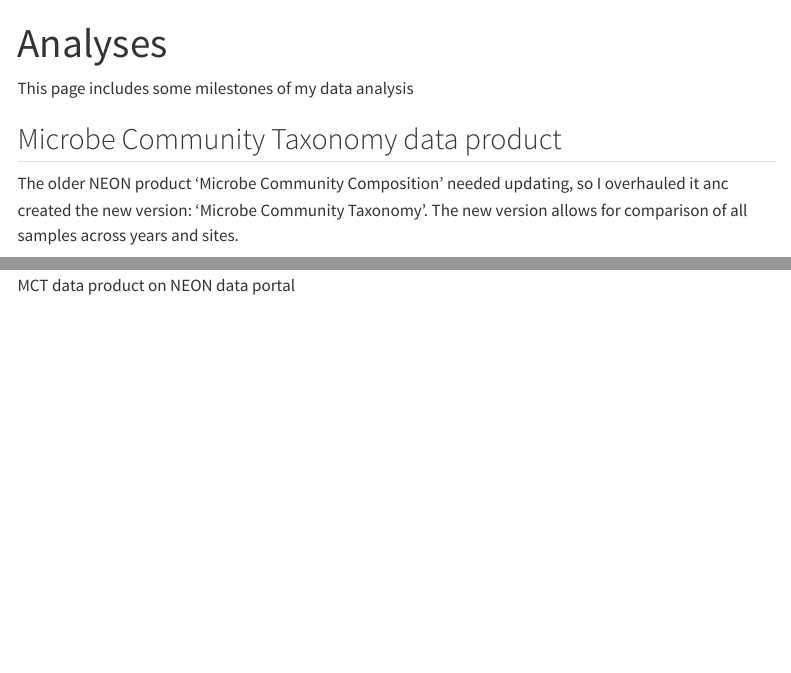
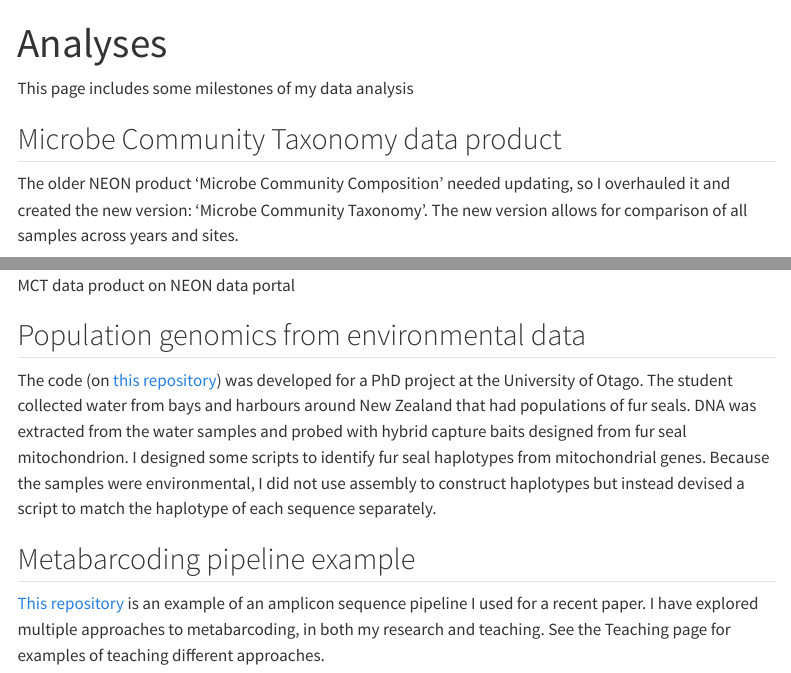
Before and after one commit to hughcross/bioinformatic_portfolio, a Quarto document (analyses.qmd): the page in a window 1100 px wide, from its top, and a second part further down, joined at a grey line. Rendered offline with R 4.5, knitr and Pandoc in place of Quarto, with nearby package versions; menus at the side of the page are left out.

Commit message:
updated analyses and teaching

```diff
--- a/analyses.qmd
+++ b/analyses.qmd
@@ -6,8 +6,20 @@ This page includes some milestones of my data analysis
 
 ## Microbe Community Taxonomy data product
 
-The older NEON product 'Microbe Community Composition' needed updating, so I overhauled it anc created the new version: 'Microbe Community Taxonomy'. The new version allows for comparison of all samples across years and sites.
+The older NEON product 'Microbe Community Composition' needed updating, so I overhauled it and created the new version: 'Microbe Community Taxonomy'. The new version allows for comparison of all samples across years and sites.
 
 To accomplish this I developed a pipeline to process NEON amplicon sequence data using multiple approaches and ran them using Docker images in a Kubernetes engine on the NEON node of the Google Cloud Platform. The results of this analysis comprise over 15000 samples collected over seven years (2018-2024) across all 81 NEON field sites, with thousands of new samples to be sequenced each year. Perhaps more challenging than running the data through the pipeline was organizing the results so as to be flexible for end users to download any number of samples from any year. This required devising new systems to substitute for the sometimes overwhelmed data structures of the existing software.
 
 ![MCT data product on NEON data portal](images/mct_search.png){width="1000"}
+
+
+
+
+## Population genomics from environmental data
+
+The code (on [this repository](https://github.com/hughcross/meta_tools)) was developed for a PhD project at the University of Otago. The student collected water from bays and harbours around New Zealand that had populations of fur seals. DNA was extracted from the water samples and probed with hybrid capture baits designed from fur seal mitochondrion. I designed some scripts to identify fur seal haplotypes from mitochondrial genes. Because the samples were environmental, I did not use assembly to construct haplotypes but instead devised a script to match the haplotype of each sequence separately.
+
+
+## Metabarcoding pipeline example
+
+[This repository](https://github.com/hughcross/passive_filtration_pipeline) is an example of an amplicon sequence pipeline I used for a recent paper. I have explored multiple approaches to metabarcoding, in both my research and teaching. See the Teaching page for examples of teaching different approaches.
```
Also changed, not shown: teaching.qmd (+2 -1 lines), docs/search.json, 2 other files.
